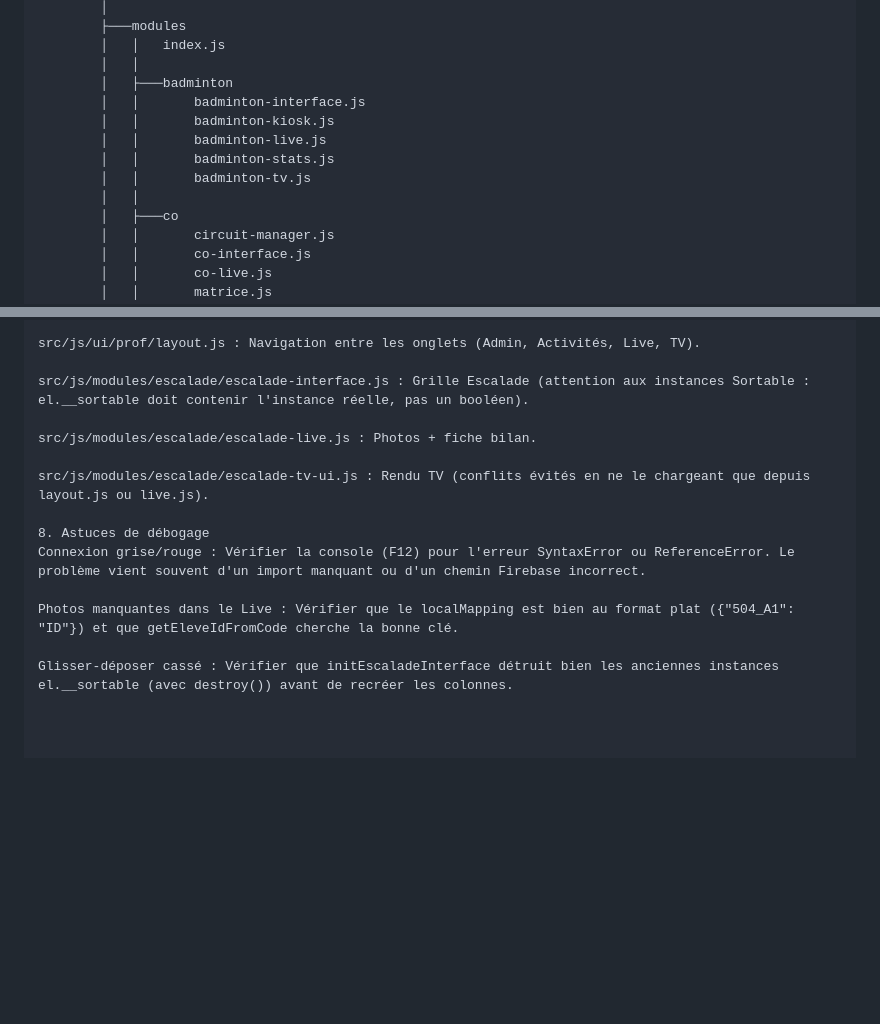
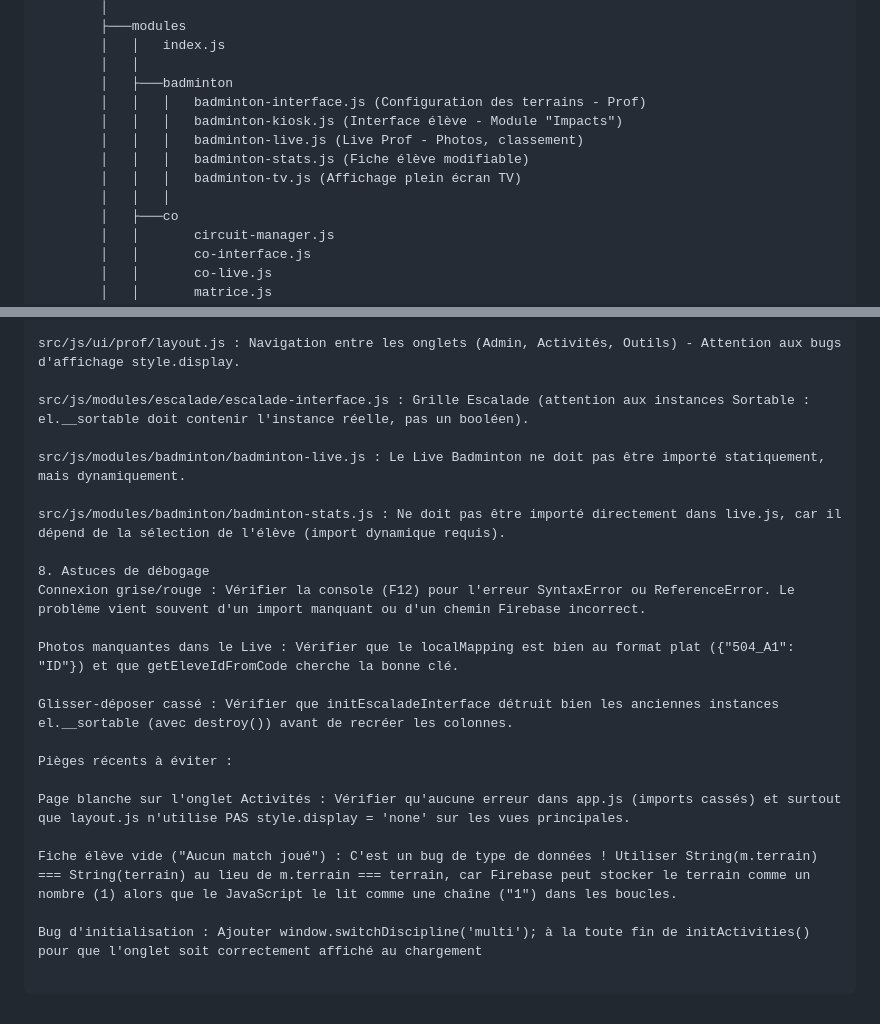
Before and after one commit to osartori-create/EPS-Arena, a Markdown page: GUIDE_IA.md, 2 parts joined by grey strips. Drawn GitHub-style; blank space fills up the shorter version.

```diff
--- a/GUIDE_IA.md
+++ b/GUIDE_IA.md
@@ -41,12 +39,12 @@ C:.
         │   │   index.js
         │   │
         │   ├───badminton
-        │   │       badminton-interface.js
-        │   │       badminton-kiosk.js
-        │   │       badminton-live.js
-        │   │       badminton-stats.js
-        │   │       badminton-tv.js
-        │   │
+        │   │   │   badminton-interface.js (Configuration des terrains - Prof)
+        │   │   │   badminton-kiosk.js (Interface élève - Module "Impacts")
+        │   │   │   badminton-live.js (Live Prof - Photos, classement)
+        │   │   │   badminton-stats.js (Fiche élève modifiable)
+        │   │   │   badminton-tv.js (Affichage plein écran TV)
+        │   │   │
         │   ├───co
         │   │       circuit-manager.js
         │   │       co-interface.js
@@ -173,11 +195,11 @@ src/js/ui/prof/activities.js : Gestion des activités, transmission, purge.
 
-src/js/ui/prof/layout.js : Navigation entre les onglets (Admin, Activités, Live, TV).
+src/js/ui/prof/layout.js : Navigation entre les onglets (Admin, Activités, Outils) - Attention aux bugs d'affichage style.display.
 
 src/js/modules/escalade/escalade-interface.js : Grille Escalade (attention aux instances Sortable : el.__sortable doit contenir l'instance réelle, pas un booléen).
 
-src/js/modules/escalade/escalade-live.js : Photos + fiche bilan.
+src/js/modules/badminton/badminton-live.js : Le Live Badminton ne doit pas être importé statiquement, mais dynamiquement.
 
-src/js/modules/escalade/escalade-tv-ui.js : Rendu TV (conflits évités en ne le chargeant que depuis layout.js ou live.js).
+src/js/modules/badminton/badminton-stats.js : Ne doit pas être importé directement dans live.js, car il dépend de la sélection de l'élève (import dynamique requis).
 
 8. Astuces de débogage
 Connexion grise/rouge : Vérifier la console (F12) pour l'erreur SyntaxError ou ReferenceError. Le problème vient souvent d'un import manquant ou d'un chemin Firebase incorrect.
@@ -185,3 +207,11 @@ Connexion grise/rouge : Vérifier la console (F12) pour l'erreur SyntaxError ou
 Photos manquantes dans le Live : Vérifier que le localMapping est bien au format plat ({"504_A1": "ID"}) et que getEleveIdFromCode cherche la bonne clé.
 
 Glisser-déposer cassé : Vérifier que initEscaladeInterface détruit bien les anciennes instances el.__sortable (avec destroy()) avant de recréer les colonnes.
+
+Pièges récents à éviter :
+
+Page blanche sur l'onglet Activités : Vérifier qu'aucune erreur dans app.js (imports cassés) et surtout que layout.js n'utilise PAS style.display = 'none' sur les vues principales.
+
+Fiche élève vide ("Aucun match joué") : C'est un bug de type de données ! Utiliser String(m.terrain) === String(terrain) au lieu de m.terrain === terrain, car Firebase peut stocker le terrain comme un nombre (1) alors que le JavaScript le lit comme une chaîne ("1") dans les boucles.
+
+Bug d'initialisation : Ajouter window.switchDiscipline('multi'); à la toute fin de initActivities() pour que l'onglet soit correctement affiché au chargement
```
Also changed, not shown: other parts of GUIDE_IA.md (+36 -14 lines).
